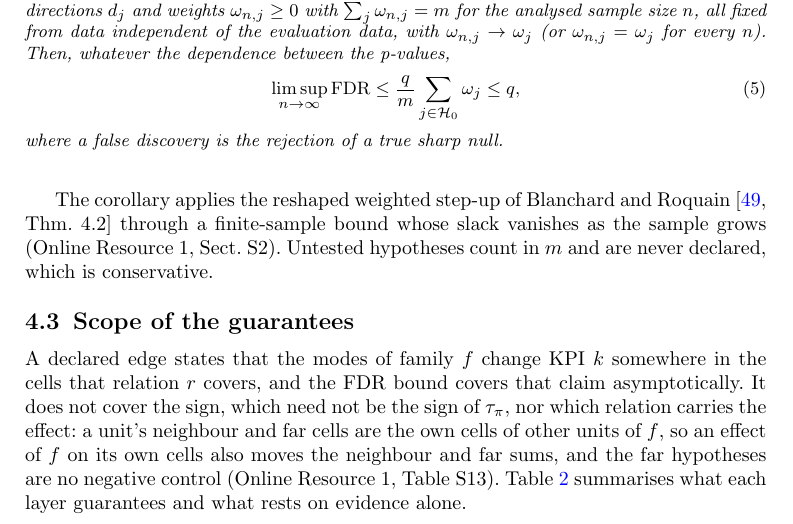
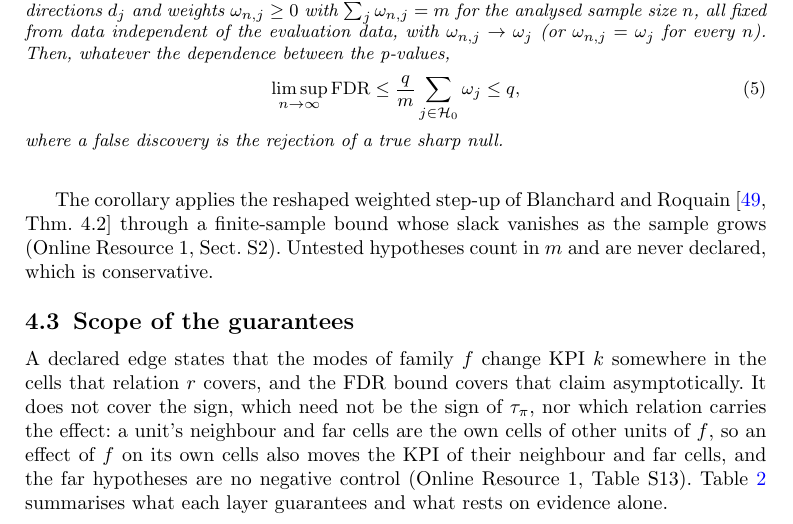
Before and after one commit to bishal0602/oran-causal, a LaTeX paper (paper/sn-article.tex, which reads paper/sections/s04_pmrt.tex): part of page 12 of 31, cut so that both start at the same text. Compiled offline with pdfLaTeX.

Commit message:
Paper: per-cell wording in sec:reading, repo URL in ESM

```diff
--- a/paper/sections/s04_pmrt.tex
+++ b/paper/sections/s04_pmrt.tex
@@ -205,8 +205,8 @@ conservative.
 A declared edge states that the modes of family $f$ change KPI $k$ somewhere in the cells that relation $r$ covers,
 and the FDR bound covers that claim asymptotically. It does not cover the sign, which need not be the sign of
 $\tau_{\pi}$, nor which relation carries the effect: a unit's neighbour and far cells are the own cells of other units
-of $f$, so an effect of $f$ on its own cells also moves the neighbour and far sums, and the far hypotheses are no
-negative control (\esm{tab:s_attr}). Table~\ref{tab:guarantees} summarises what each layer guarantees and what rests on evidence alone.
+of $f$, so an effect of $f$ on its own cells also moves the KPI of their neighbour and far cells, and the far
+hypotheses are no negative control (\esm{tab:s_attr}). Table~\ref{tab:guarantees} summarises what each layer guarantees and what rests on evidence alone.
 
 \begin{table}[tbp]
 \caption{Guarantees of the framework.}
```
Also changed, not shown: paper/supplementary.tex (+1 -2 lines).
